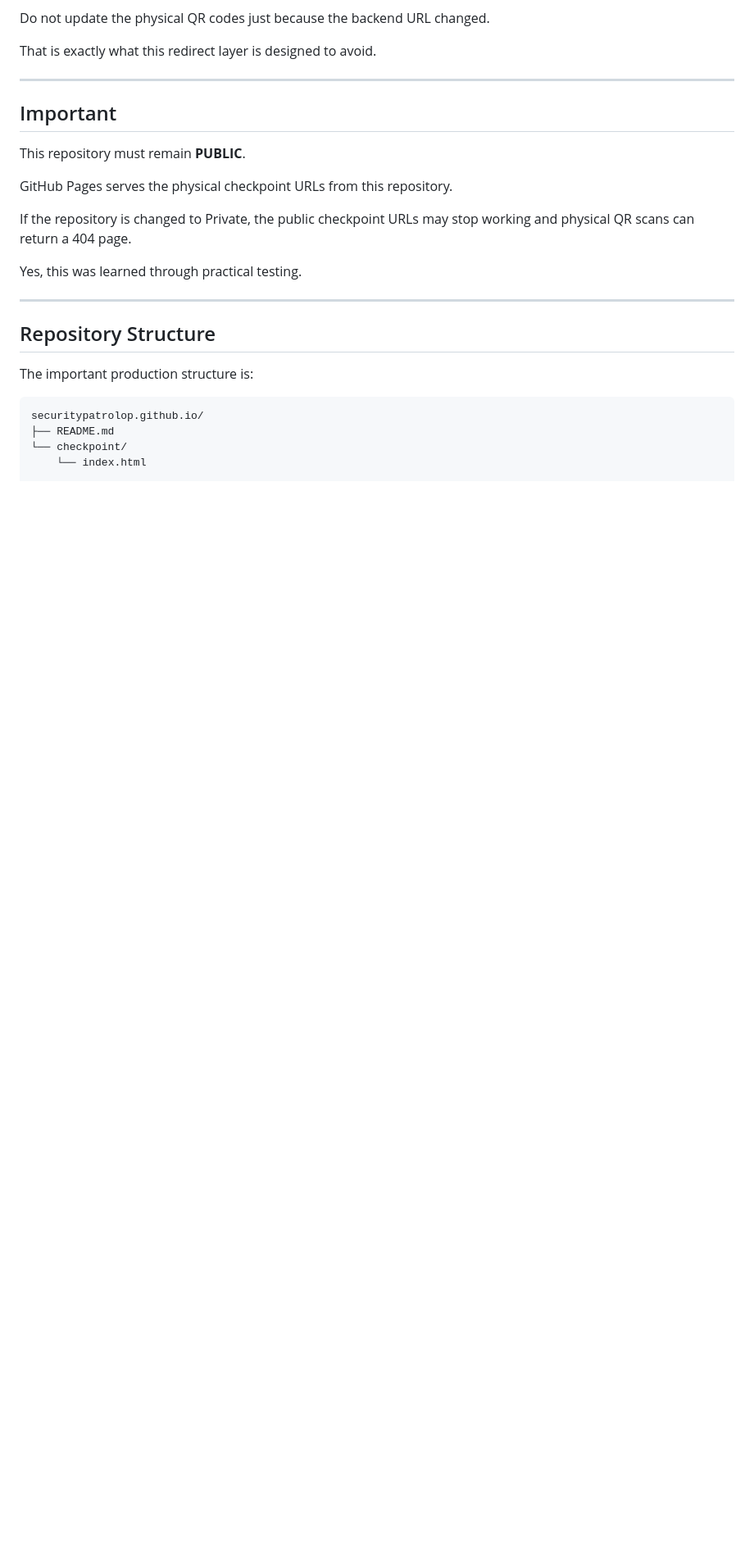
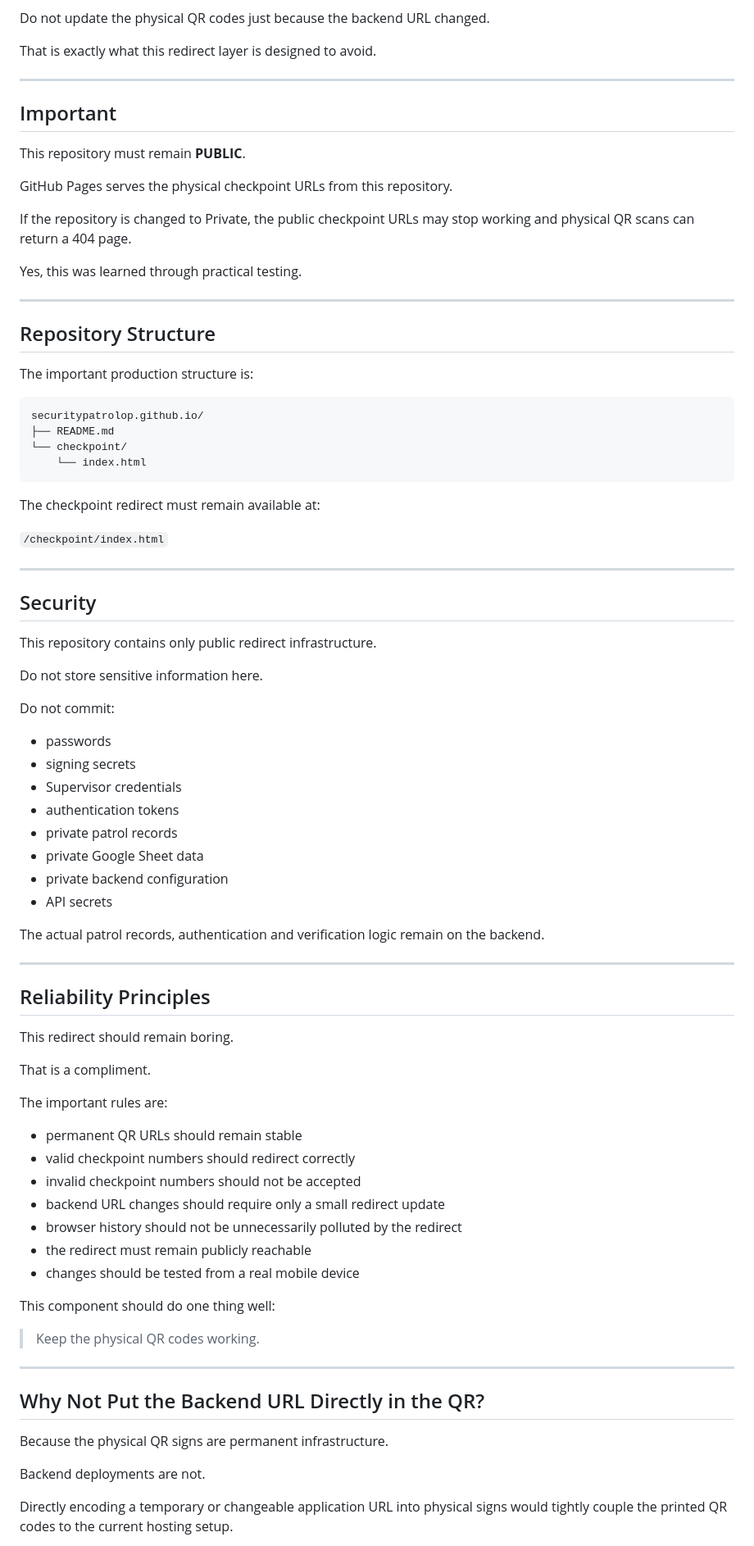
Before and after one commit to securitypatrolop/securitypatrolop.github.io, a Markdown page: README.md, the part around one of its changes. Shown at 82% size. Drawn GitHub-style; blank space fills up the shorter version.

````diff
--- a/README.md
+++ b/README.md
@@ -242,3 +242,62 @@ securitypatrolop.github.io/
 ├── README.md
 └── checkpoint/
     └── index.html
+```
+
+The checkpoint redirect must remain available at:
+
+`/checkpoint/index.html`
+
+---
+
+## Security
+
+This repository contains only public redirect infrastructure.
+
+Do not store sensitive information here.
+
+Do not commit:
+
+- passwords
+- signing secrets
+- Supervisor credentials
+- authentication tokens
+- private patrol records
+- private Google Sheet data
+- private backend configuration
+- API secrets
+
+The actual patrol records, authentication and verification logic remain on the backend.
+
+---
+
+## Reliability Principles
+
+This redirect should remain boring.
+
+That is a compliment.
+
+The important rules are:
+
+- permanent QR URLs should remain stable
+- valid checkpoint numbers should redirect correctly
+- invalid checkpoint numbers should not be accepted
+- backend URL changes should require only a small redirect update
+- browser history should not be unnecessarily polluted by the redirect
+- the redirect must remain publicly reachable
+- changes should be tested from a real mobile device
+
+This component should do one thing well:
+
+> Keep the physical QR codes working.
+
+---
+
+## Why Not Put the Backend URL Directly in the QR?
+
+Because the physical QR signs are permanent infrastructure.
+
+Backend deployments are not.
+
+Directly encoding a temporary or changeable application URL into physical signs would tightly couple the printed QR codes to the current hosting setup.
+
````
Also changed, not shown: other parts of README.md (+54 -0 lines).
